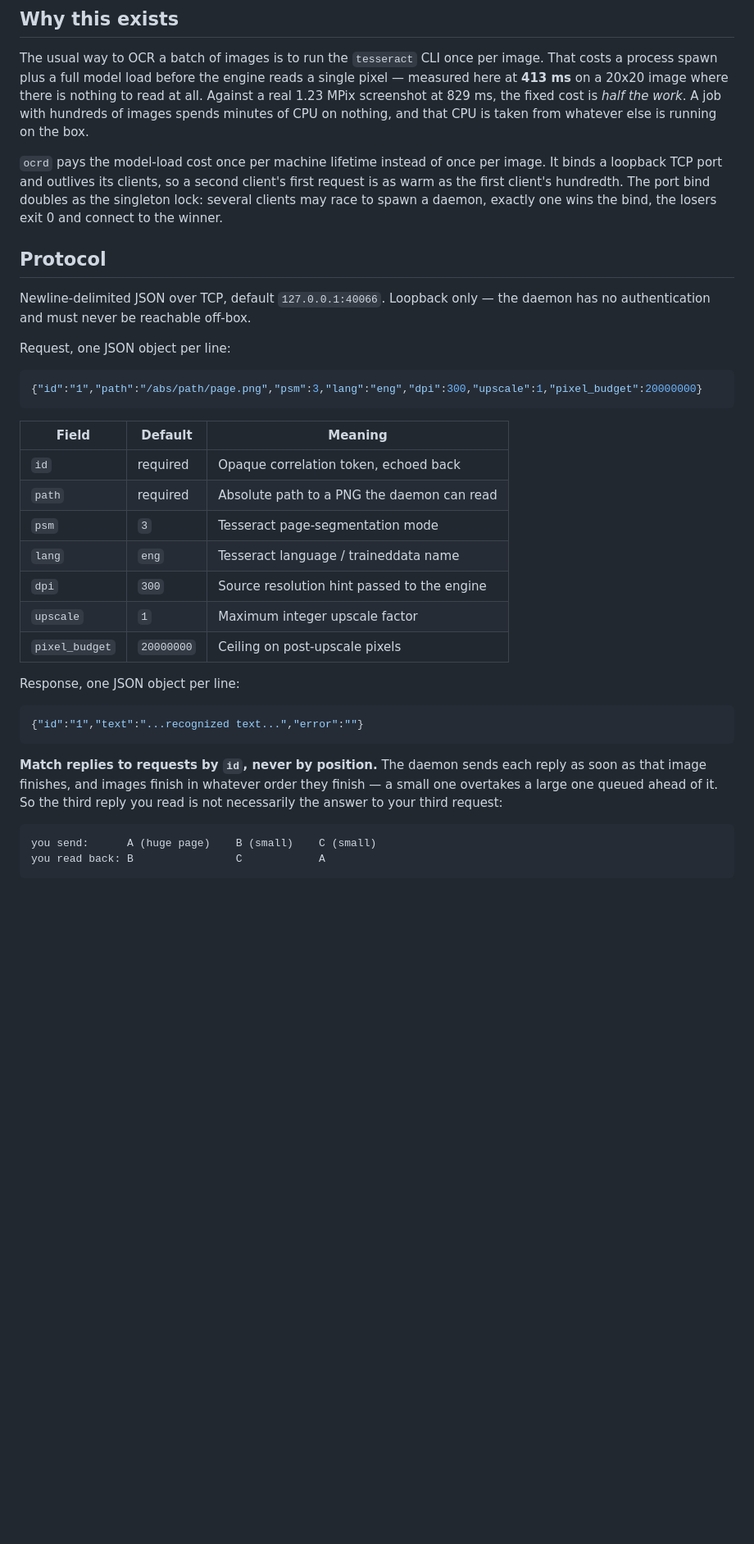
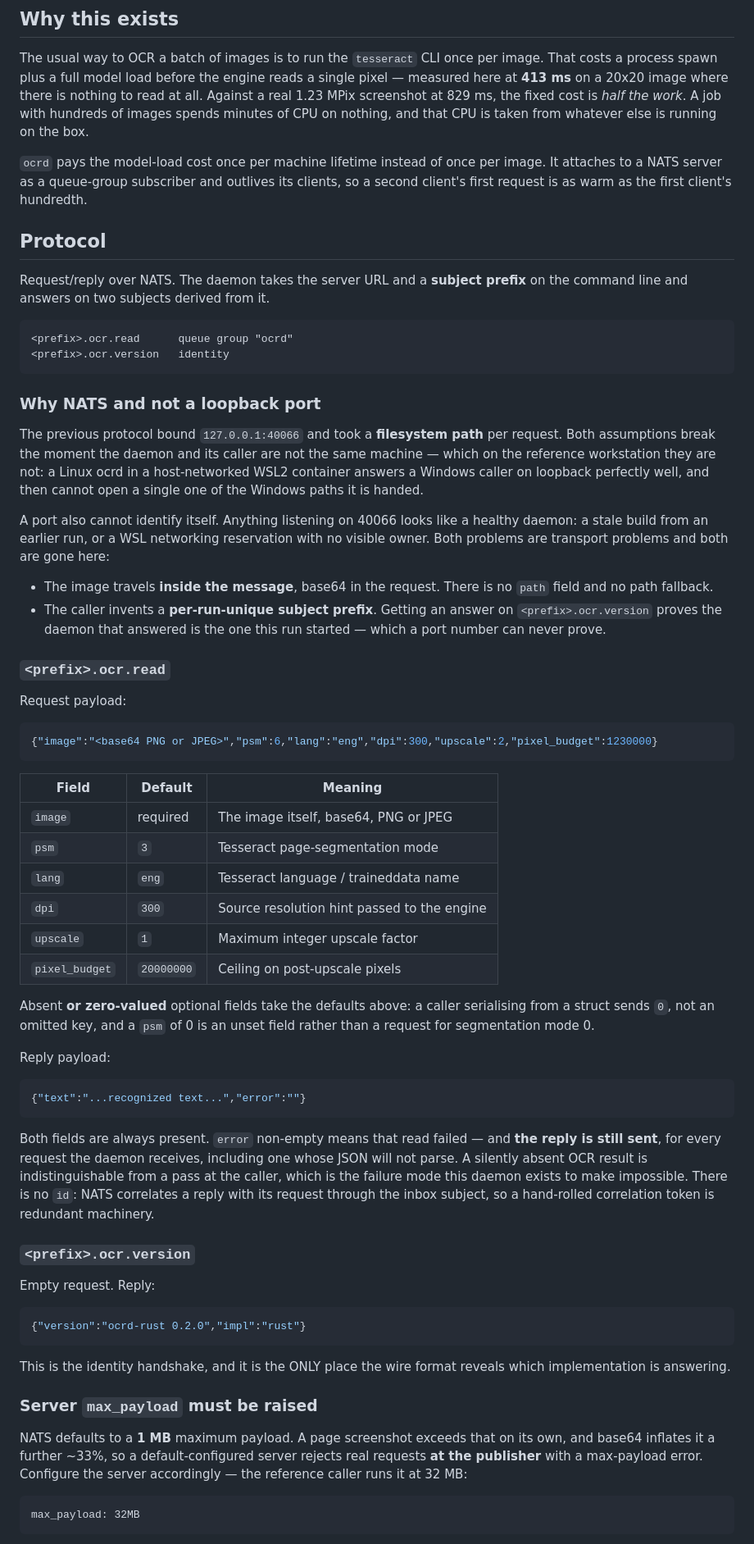
Before and after one commit to redzilla-org/route66-snapbot, a Markdown page: README.md, the part around one of its changes. Shown at 82% size. Drawn GitHub-style; blank space fills up the shorter version.

````diff
--- a/README.md
+++ b/README.md
@@ -14,45 +14,92 @@ cost is *half the work*. A job with hundreds of images spends minutes of CPU on
 nothing, and that CPU is taken from whatever else is running on the box.
 
 `ocrd` pays the model-load cost once per machine lifetime instead of once per
-image. It binds a loopback TCP port and outlives its clients, so a second
-client's first request is as warm as the first client's hundredth. The port bind
-doubles as the singleton lock: several clients may race to spawn a daemon,
-exactly one wins the bind, the losers exit 0 and connect to the winner.
+image. It attaches to a NATS server as a queue-group subscriber and outlives its
+clients, so a second client's first request is as warm as the first client's
+hundredth.
 
 ## Protocol
 
-Newline-delimited JSON over TCP, default `127.0.0.1:40066`. Loopback only — the
-daemon has no authentication and must never be reachable off-box.
+Request/reply over NATS. The daemon takes the server URL and a **subject
+prefix** on the command line and answers on two subjects derived from it.
 
-Request, one JSON object per line:
+```
+<prefix>.ocr.read      queue group "ocrd"
+<prefix>.ocr.version   identity
+```
+
+### Why NATS and not a loopback port
+
+The previous protocol bound `127.0.0.1:40066` and took a **filesystem path** per
+request. Both assumptions break the moment the daemon and its caller are not the
+same machine — which on the reference workstation they are not: a Linux ocrd in
+a host-networked WSL2 container answers a Windows caller on loopback perfectly
+well, and then cannot open a single one of the Windows paths it is handed.
+
+A port also cannot identify itself. Anything listening on 40066 looks like a
+healthy daemon: a stale build from an earlier run, or a WSL networking
+reservation with no visible owner. Both problems are transport problems and both
+are gone here:
+
+- The image travels **inside the message**, base64 in the request. There is no
+  `path` field and no path fallback.
+- The caller invents a **per-run-unique subject prefix**. Getting an answer on
+  `<prefix>.ocr.version` proves the daemon that answered is the one this run
+  started — which a port number can never prove.
+
+### `<prefix>.ocr.read`
+
+Request payload:
 
 ```json
-{"id":"1","path":"/abs/path/page.png","psm":3,"lang":"eng","dpi":300,"upscale":1,"pixel_budget":20000000}
+{"image":"<base64 PNG or JPEG>","psm":6,"lang":"eng","dpi":300,"upscale":2,"pixel_budget":1230000}
 ```
 
 | Field | Default | Meaning |
 |---|---|---|
-| `id` | required | Opaque correlation token, echoed back |
-| `path` | required | Absolute path to a PNG the daemon can read |
+| `image` | required | The image itself, base64, PNG or JPEG |
 | `psm` | `3` | Tesseract page-segmentation mode |
 | `lang` | `eng` | Tesseract language / traineddata name |
 | `dpi` | `300` | Source resolution hint passed to the engine |
 | `upscale` | `1` | Maximum integer upscale factor |
 | `pixel_budget` | `20000000` | Ceiling on post-upscale pixels |
 
-Response, one JSON object per line:
+Absent **or zero-valued** optional fields take the defaults above: a caller
+serialising from a struct sends `0`, not an omitted key, and a `psm` of 0 is an
+unset field rather than a request for segmentation mode 0.
+
+Reply payload:
 
 ```json
-{"id":"1","text":"...recognized text...","error":""}
+{"text":"...recognized text...","error":""}
 ```
 
-**Match replies to requests by `id`, never by position.** The daemon sends each
-reply as soon as that image finishes, and images finish in whatever order they
-finish — a small one overtakes a large one queued ahead of it. So the third
-reply you read is not necessarily the answer to your third request:
+Both fields are always present. `error` non-empty means that read failed — and
+**the reply is still sent**, for every request the daemon receives, including
+one whose JSON will not parse. A silently absent OCR result is indistinguishable
+from a pass at the caller, which is the failure mode this daemon exists to make
+impossible. There is no `id`: NATS correlates a reply with its request through
+the inbox subject, so a hand-rolled correlation token is redundant machinery.
+
+### `<prefix>.ocr.version`
+
+Empty request. Reply:
+
+```json
+{"version":"ocrd-rust 0.2.0","impl":"rust"}
+```
+
+This is the identity handshake, and it is the ONLY place the wire format reveals
+which implementation is answering.
+
+### Server `max_payload` must be raised
+
+NATS defaults to a **1 MB** maximum payload. A page screenshot exceeds that on
+its own, and base64 inflates it a further ~33%, so a default-configured server
+rejects real requests **at the publisher** with a max-payload error. Configure
+the server accordingly — the reference caller runs it at 32 MB:
 
 ```
-you send:      A (huge page)    B (small)    C (small)
-you read back: B                C            A
+max_payload: 32MB
 ```
 
````
Also changed, not shown: other parts of README.md (+93 -51 lines), BUILD.md (added, +206 -0 lines), ocrd-rust/README.md (+45 -42 lines).
